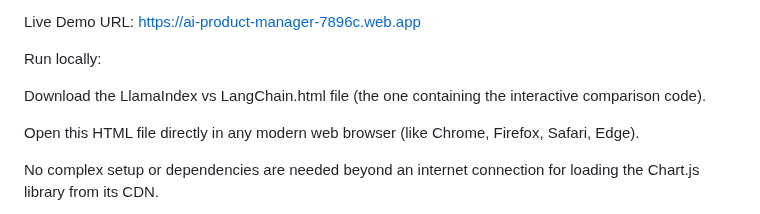
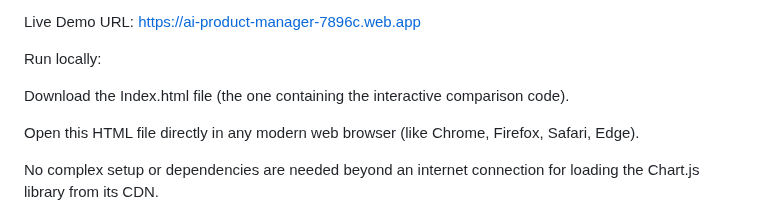
Before and after one commit to MoonPy-Eng/AI-Product-Manager, a Markdown page: README.md, the part around the change. GitHub-like rendering.

```diff
--- a/README.md
+++ b/README.md
@@ -42,7 +42,7 @@ Live Demo URL: https://ai-product-manager-7896c.web.app
 
 Run locally:
 
-Download the LlamaIndex vs LangChain.html file (the one containing the interactive comparison code).
+Download the Index.html file (the one containing the interactive comparison code).
 
 Open this HTML file directly in any modern web browser (like Chrome, Firefox, Safari, Edge).
 
```
